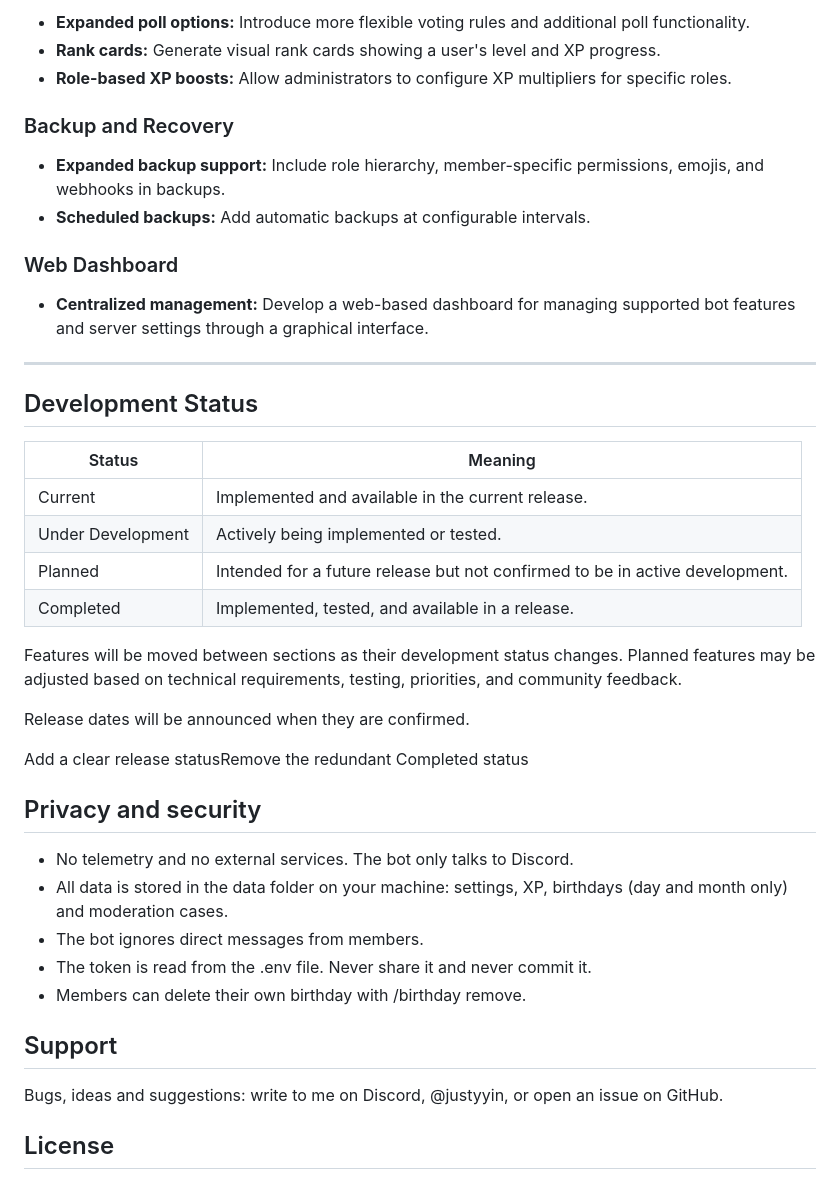
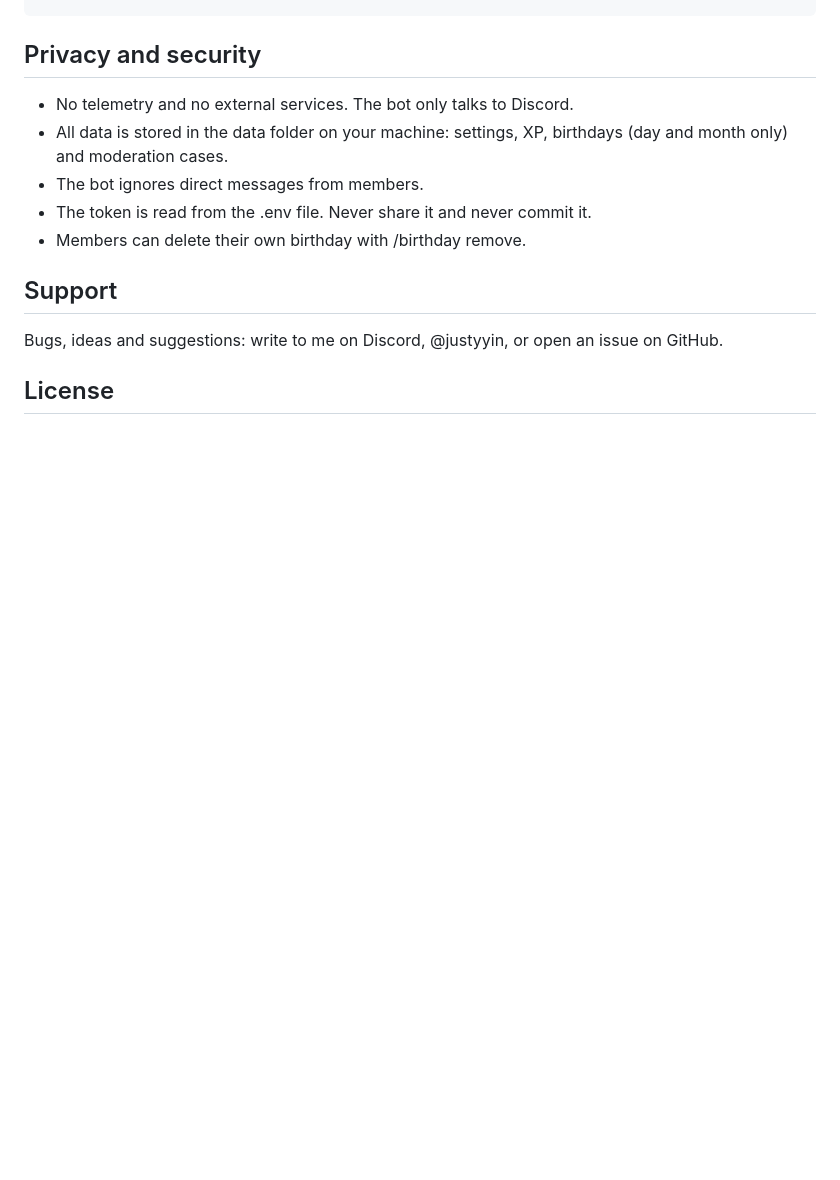
Before and after one commit to Justyyin/Discord-Bot-Open-Source-GuardBot, a Markdown page: README.md, the part around one of its changes. Drawn GitHub-style; blank space fills up the shorter version.

```diff
--- a/README.md
+++ b/README.md
@@ -188,33 +126,3 @@ The following improvements are being considered or planned for future releases.
-- **Expanded poll options:** Introduce more flexible voting rules and additional poll functionality.
-- **Rank cards:** Generate visual rank cards showing a user's level and XP progress.
-- **Role-based XP boosts:** Allow administrators to configure XP multipliers for specific roles.
-
-### Backup and Recovery
-
-- **Expanded backup support:** Include role hierarchy, member-specific permissions, emojis, and webhooks in backups.
-- **Scheduled backups:** Add automatic backups at configurable intervals.
-
-### Web Dashboard
-
-- **Centralized management:** Develop a web-based dashboard for managing supported bot features and server settings through a graphical interface.
-
----
-
-## Development Status
-
-| Status            | Meaning                                                                      |
-| ----------------- | ---------------------------------------------------------------------------- |
-| Current           | Implemented and available in the current release.                            |
-| Under Development | Actively being implemented or tested.                                        |
-| Planned           | Intended for a future release but not confirmed to be in active development. |
-| Completed         | Implemented, tested, and available in a release.                             |
-
-Features will be moved between sections as their development status changes. Planned features may be adjusted based on technical requirements, testing, priorities, and community feedback.
-
-Release dates will be announced when they are confirmed.
-
-Add a clear release statusRemove the redundant Completed status
-
 ## Privacy and security
 
 - No telemetry and no external services. The bot only talks to Discord.
```
Also changed, not shown: other parts of README.md (+0 -62 lines).
